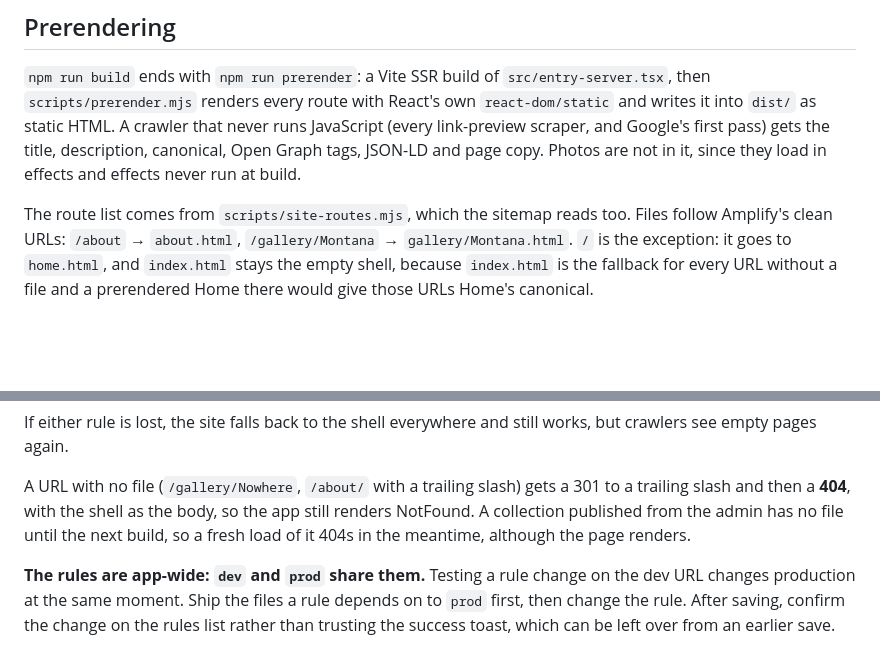
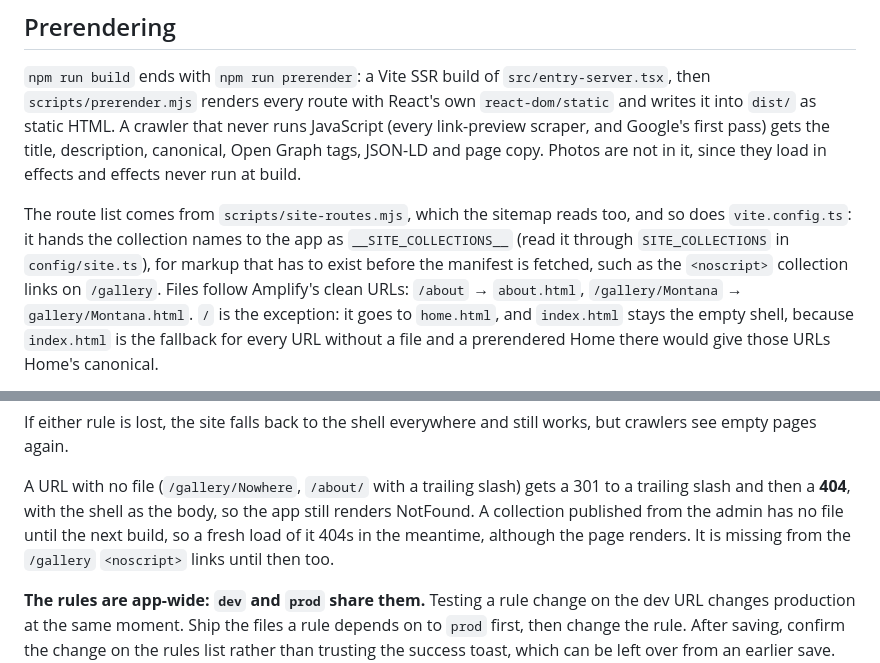
Before and after one commit to ptpeck357/clicky-pete, a Markdown page: CLAUDE.md, 2 parts joined by grey strips. Rendered like a GitHub page; blank space fills up the shorter version.

Commit message:
docs: note that vite.config.ts reads the site routes too
CLAUDE.md's Prerendering section and the README's scripts tree said only
the sitemap and prerender read scripts/site-routes.mjs. vite.config.ts now
does as well, to give the app the collection names for the /gallery
<noscript> links, and those links trail an admin-published collection until
the next build, like its prerendered page.

Co-Authored-By: Claude Opus 5.5 <noreply@anthropic.com>

```diff
--- a/CLAUDE.md
+++ b/CLAUDE.md
@@ -167,7 +167,10 @@ into `dist/` as static HTML. A crawler that never runs JavaScript (every link-pr
 and Google's first pass) gets the title, description, canonical, Open Graph tags, JSON-LD and
 page copy. Photos are not in it, since they load in effects and effects never run at build.
 
-The route list comes from `scripts/site-routes.mjs`, which the sitemap reads too. Files follow
+The route list comes from `scripts/site-routes.mjs`, which the sitemap reads too, and so does
+`vite.config.ts`: it hands the collection names to the app as `__SITE_COLLECTIONS__` (read it
+through `SITE_COLLECTIONS` in `config/site.ts`), for markup that has to exist before the manifest
+is fetched, such as the `<noscript>` collection links on `/gallery`. Files follow
 Amplify's clean URLs: `/about` → `about.html`, `/gallery/Montana` → `gallery/Montana.html`.
 `/` is the exception: it goes to `home.html`, and `index.html` stays the empty shell, because
 `index.html` is the fallback for every URL without a file and a prerendered Home there would
@@ -201,7 +204,8 @@ crawlers see empty pages again.
 A URL with no file (`/gallery/Nowhere`, `/about/` with a trailing slash) gets a 301 to a
 trailing slash and then a **404**, with the shell as the body, so the app still renders
 NotFound. A collection published from the admin has no file until the next build, so a fresh
-load of it 404s in the meantime, although the page renders.
+load of it 404s in the meantime, although the page renders. It is missing from the `/gallery`
+`<noscript>` links until then too.
 
 **The rules are app-wide: `dev` and `prod` share them.** Testing a rule change on the dev URL
 changes production at the same moment. Ship the files a rule depends on to `prod` first, then
```
Also changed, not shown: README.md (+2 -1 lines).
